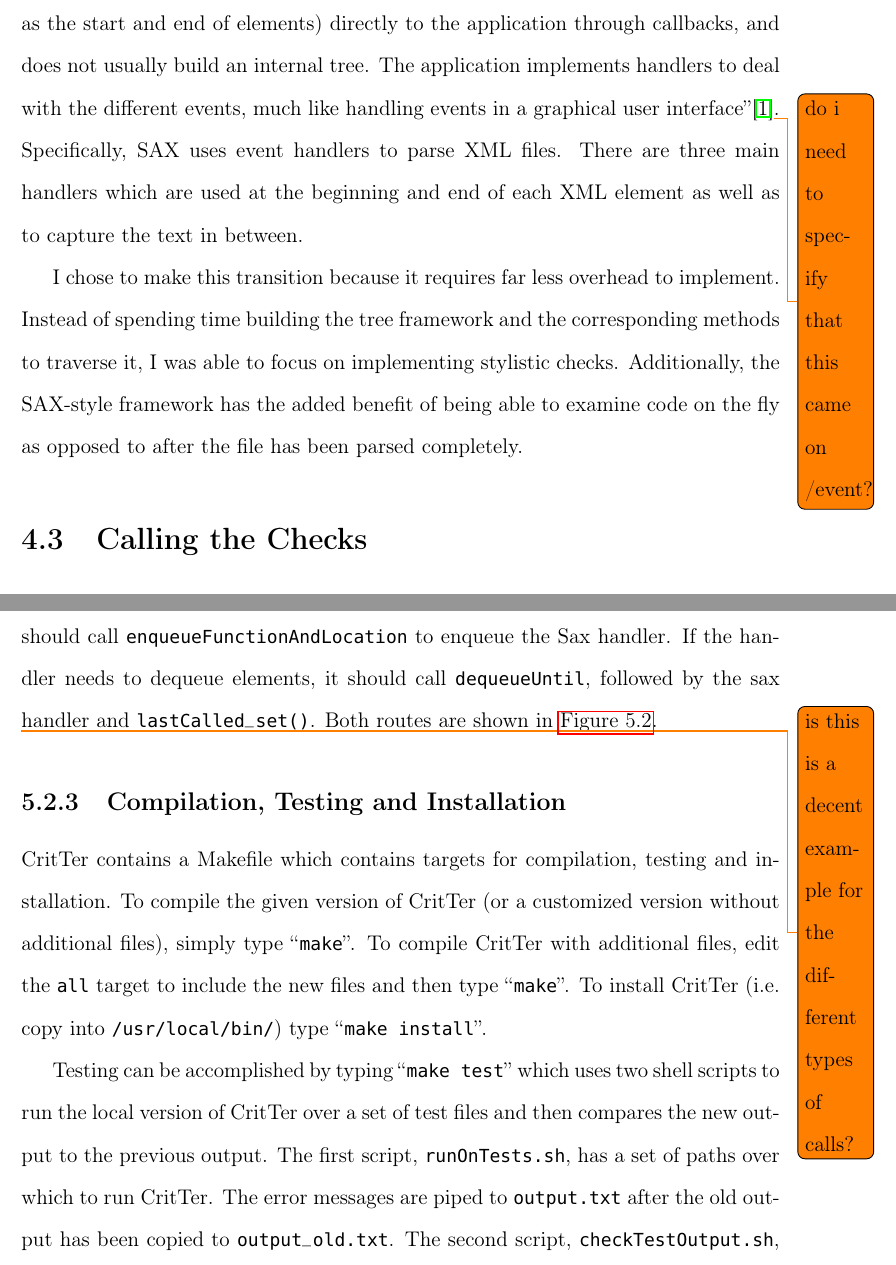
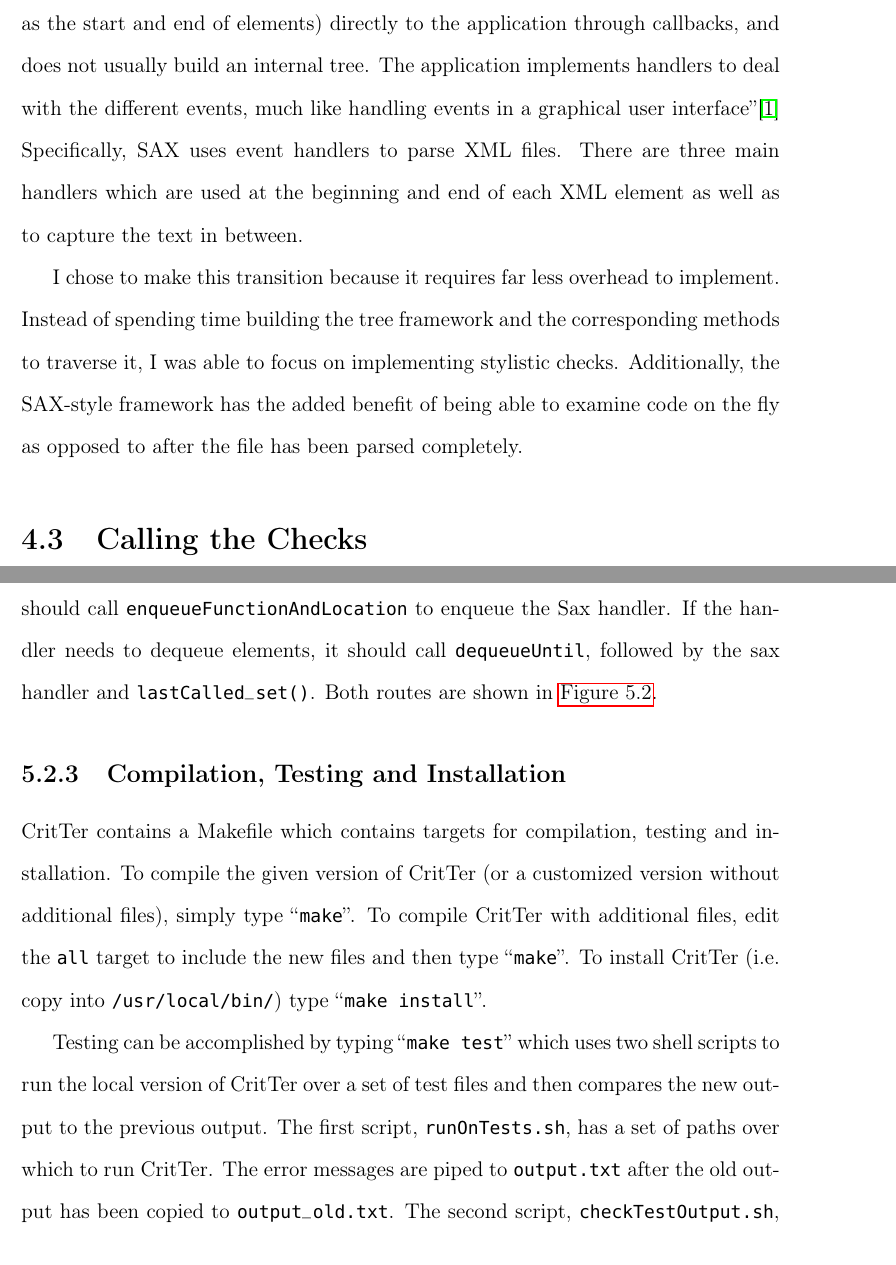
Before and after one commit to esr2/critter, a LaTeX thesis (Thesis.tex): two parts of pages 27 and 43 of 59, joined at a grey line, cut so that both start at the same text. Compiled offline with pdfLaTeX; a missing font is replaced by an installed copy or a similar font.

Commit message:
removed some todos that were resolved with Dondero and moved some paragraphas around in Calling the Checks in order to put figures in the right spots

```diff
--- a/Thesis.tex
+++ b/Thesis.tex
@@ -636,10 +635,9 @@ value of each construction. Instead of expanding along this line of development,
 an event based system, largely inspired by SAX\cite{saxHomepage}. This kind of framework, ``reports
 parsing events (such as the start and end of elements) directly to the application through callbacks, and
 does not usually build an internal tree. The application implements handlers to deal with the different
-events, much like handling events in a graphical user interface''\cite{saxHomepage}\todo{do i need to
-specify that this came on /event?}. Specifically, SAX uses event handlers to parse XML files. There are
-three main handlers which are used at the beginning and end of each XML element as well as to capture
-the text in between.
+events, much like handling events in a graphical user interface''\cite{saxHomepage} Specifically, SAX
+uses event handlers to parse XML files. There are three main handlers which are used at the beginning
+and end of each XML element as well as to capture the text in between.
 
 I chose to make this transition because it requires far less overhead to implement. Instead of spending
 time building the tree framework and the corresponding methods to traverse it, I was able to focus on
@@ -1067,8 +1065,6 @@ construct), the Hooks handler should call \lstinline{enqueueFunctionAndLocation}
 handler. If the handler needs to dequeue elements, it should call \lstinline{dequeueUntil}, followed by the
 sax handler and \lstinline{lastCalled_set()}. Both routes are shown in \autoref{saxAndHooksHandlers}.
 
-
-\todo{is this is a decent example for the different types of calls?}
 \begin{figure}
 
 \begin{subfigure}[t]{\linewidth}
```
Also changed, not shown: Thesis.tex (37 more changed lines).
